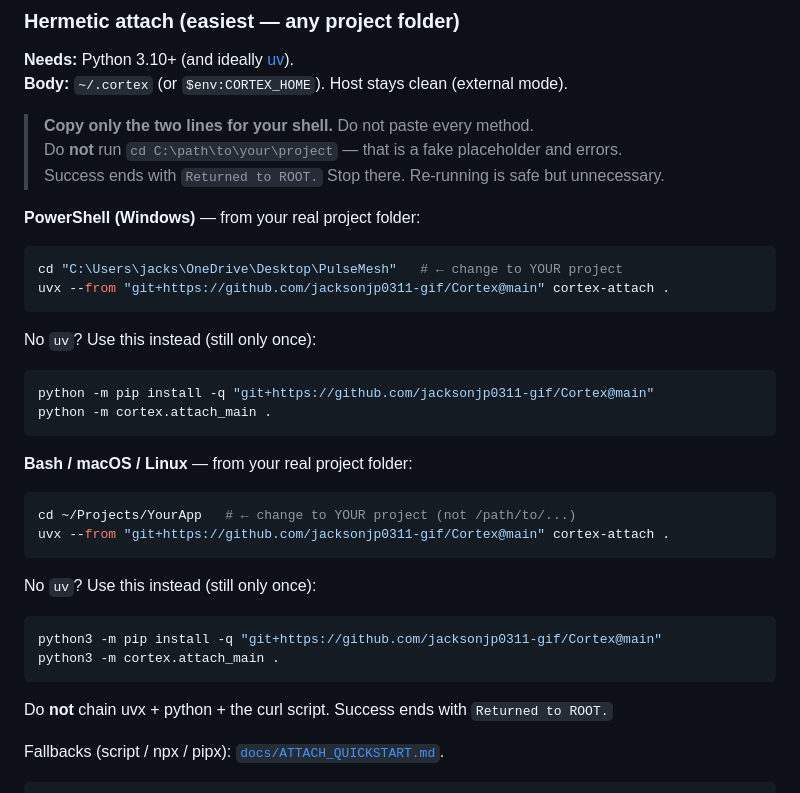
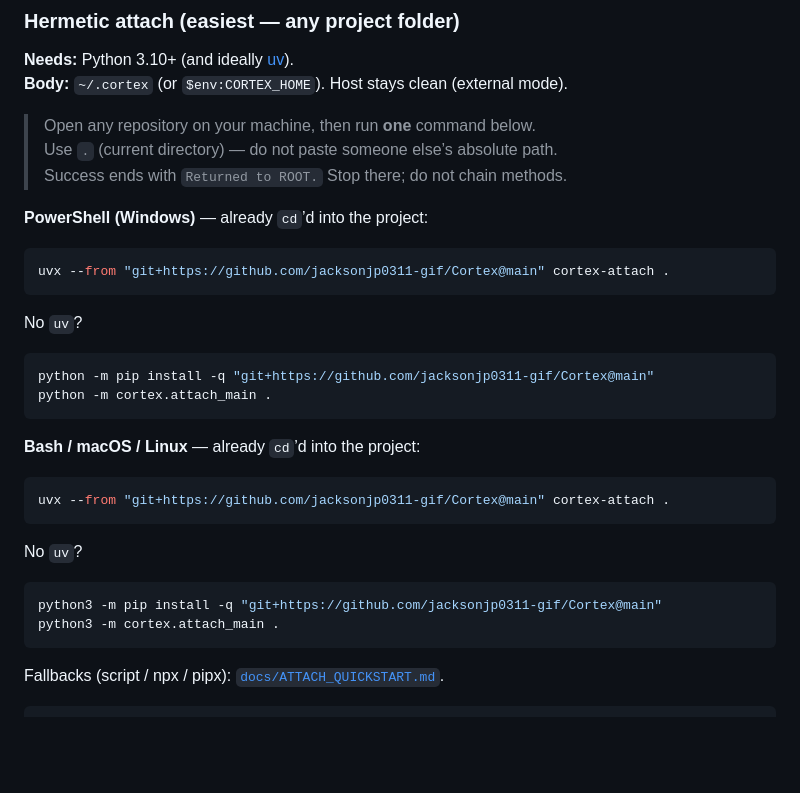
Before and after one commit to jacksonjp0311-gif/Cortex, a Markdown page: README.md, the part around the change. Rendered like a GitHub page; blank space fills up the shorter version.

Commit message:
docs: scrub personal machine paths from public attach README

````diff
--- a/README.md
+++ b/README.md
@@ -51,39 +51,35 @@ Cortex is a portable memory organ you attach to a repository. It assimilates the
 **Needs:** Python 3.10+ (and ideally [uv](https://github.com/astral-sh/uv)).
 **Body:** `~/.cortex` (or `$env:CORTEX_HOME`). Host stays clean (external mode).
 
-> **Copy only the two lines for your shell.** Do not paste every method.
-> Do **not** run `cd C:\path\to\your\project` — that is a fake placeholder and errors.
-> Success ends with `Returned to ROOT.` Stop there. Re-running is safe but unnecessary.
+> Open any repository on your machine, then run **one** command below.
+> Use `.` (current directory) — do not paste someone else’s absolute path.
+> Success ends with `Returned to ROOT.` Stop there; do not chain methods.
 
-**PowerShell (Windows)** — from your real project folder:
+**PowerShell (Windows)** — already `cd`’d into the project:
 
 ```powershell
-cd "C:\Users\jacks\OneDrive\Desktop\PulseMesh"   # ← change to YOUR project
 uvx --from "git+https://github.com/jacksonjp0311-gif/Cortex@main" cortex-attach .
 ```
 
-No `uv`? Use this instead (still only once):
+No `uv`?
 
 ```powershell
 python -m pip install -q "git+https://github.com/jacksonjp0311-gif/Cortex@main"
 python -m cortex.attach_main .
 ```
 
-**Bash / macOS / Linux** — from your real project folder:
+**Bash / macOS / Linux** — already `cd`’d into the project:
 
 ```bash
-cd ~/Projects/YourApp   # ← change to YOUR project (not /path/to/...)
 uvx --from "git+https://github.com/jacksonjp0311-gif/Cortex@main" cortex-attach .
 ```
 
-No `uv`? Use this instead (still only once):
+No `uv`?
 
 ```bash
 python3 -m pip install -q "git+https://github.com/jacksonjp0311-gif/Cortex@main"
 python3 -m cortex.attach_main .
 ```
-
-Do **not** chain uvx + python + the curl script. Success ends with `Returned to ROOT.`
 
 Fallbacks (script / npx / pipx): [`docs/ATTACH_QUICKSTART.md`](docs/ATTACH_QUICKSTART.md).
 
````
Also changed, not shown: BENCHMARK_REPORT.md (+3 -4 lines), docs/ATTACH_QUICKSTART.md (+3 -3 lines).
